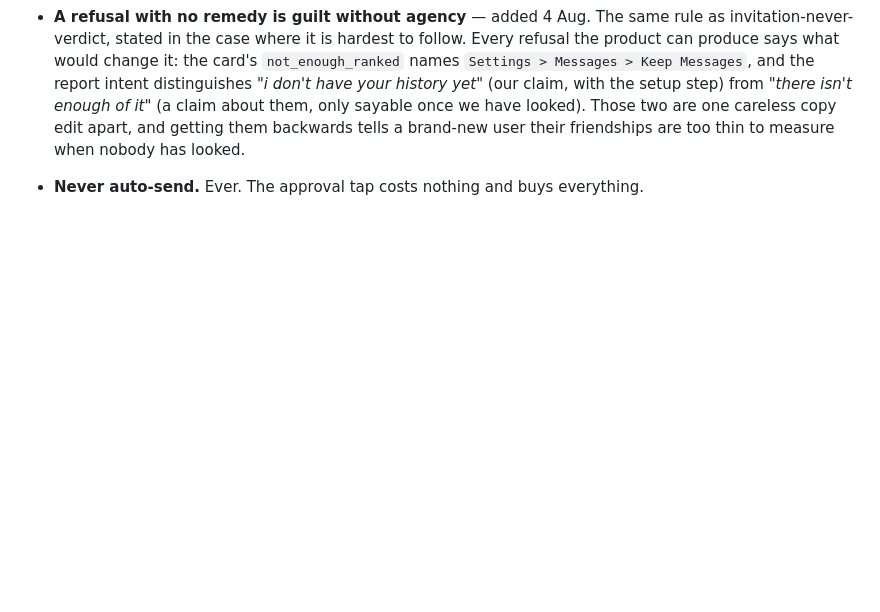
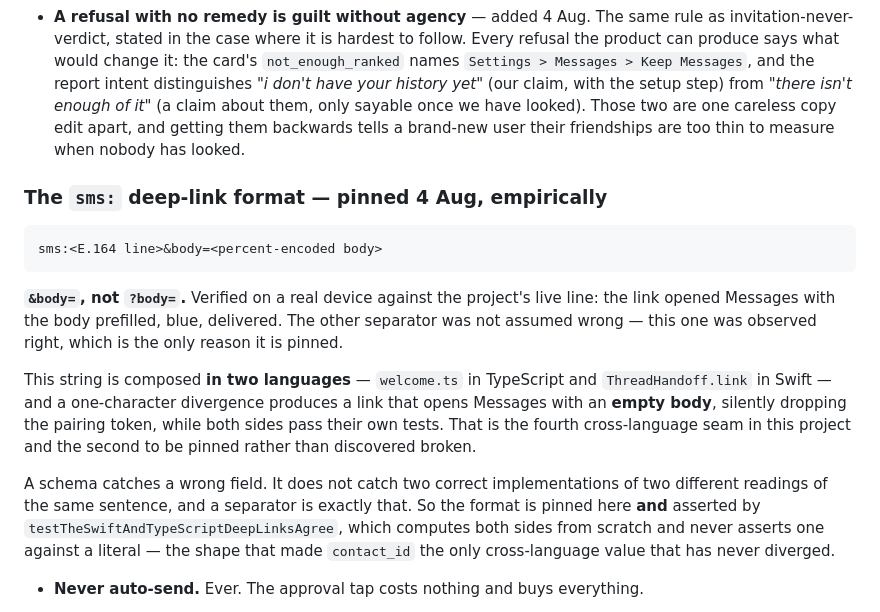
Before and after one commit to Ahadk7860/AARP-Concierge, a Markdown page: prompts/CONTRACTS.md, the part around the change. GitHub-like rendering; blank space fills up the shorter version.

````diff
--- a/prompts/CONTRACTS.md
+++ b/prompts/CONTRACTS.md
@@ -456,6 +456,28 @@ differently has to be pinned. Three are:
   *"there isn't enough of it"* (a claim about them, only sayable once we have looked).
   Those two are one careless copy edit apart, and getting them backwards tells a
   brand-new user their friendships are too thin to measure when nobody has looked.
+### The `sms:` deep-link format — pinned 4 Aug, empirically
+
+```
+sms:<E.164 line>&body=<percent-encoded body>
+```
+
+**`&body=`, not `?body=`.** Verified on a real device against the project's live line: the
+link opened Messages with the body prefilled, blue, delivered. The other separator was not
+assumed wrong — this one was observed right, which is the only reason it is pinned.
+
+This string is composed **in two languages** — `welcome.ts` in TypeScript and
+`ThreadHandoff.link` in Swift — and a one-character divergence produces a link that opens
+Messages with an **empty body**, silently dropping the pairing token, while both sides pass
+their own tests. That is the fourth cross-language seam in this project and the second to
+be pinned rather than discovered broken.
+
+A schema catches a wrong field. It does not catch two correct implementations of two
+different readings of the same sentence, and a separator is exactly that. So the format is
+pinned here **and** asserted by `testTheSwiftAndTypeScriptDeepLinksAgree`, which computes
+both sides from scratch and never asserts one against a literal — the shape that made
+`contact_id` the only cross-language value that has never diverged.
+
 - **Never auto-send.** Ever. The approval tap costs nothing and buys everything.
 - **Don't ship reciprocity.** Across 25 real relationships the spread was 0.465–0.615,
   sd 0.034 — it carries almost no information, and it is the most legally dangerous
````
Also changed, not shown: prompts/track-e-the-join/NOTES.md (+26 -0 lines).
